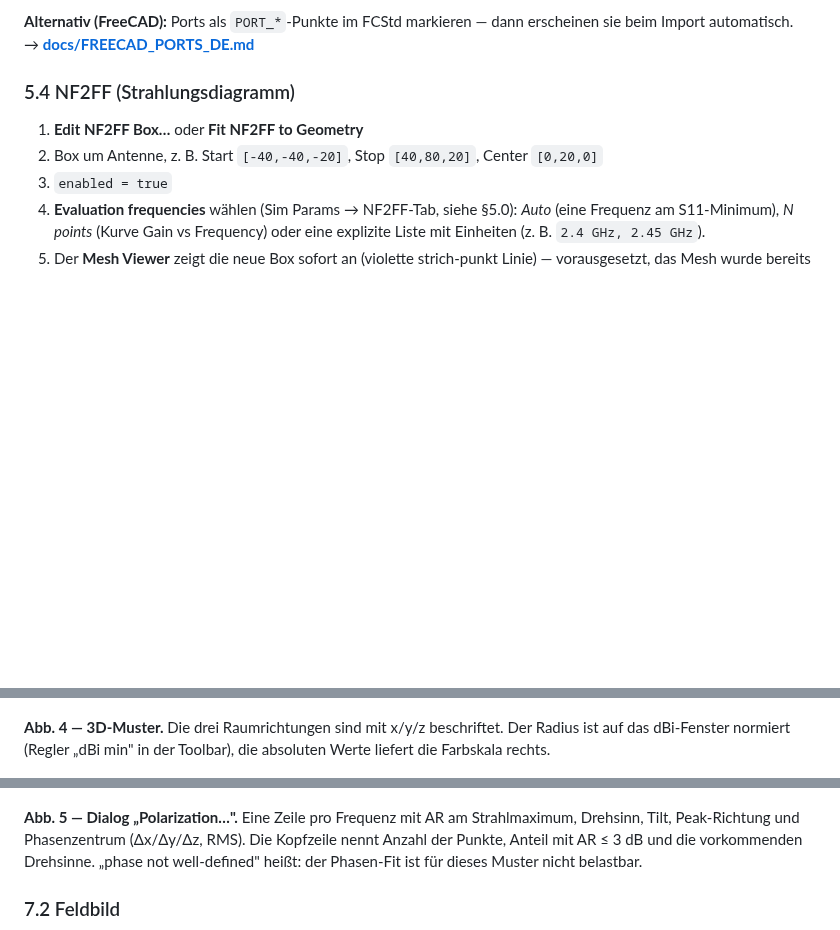
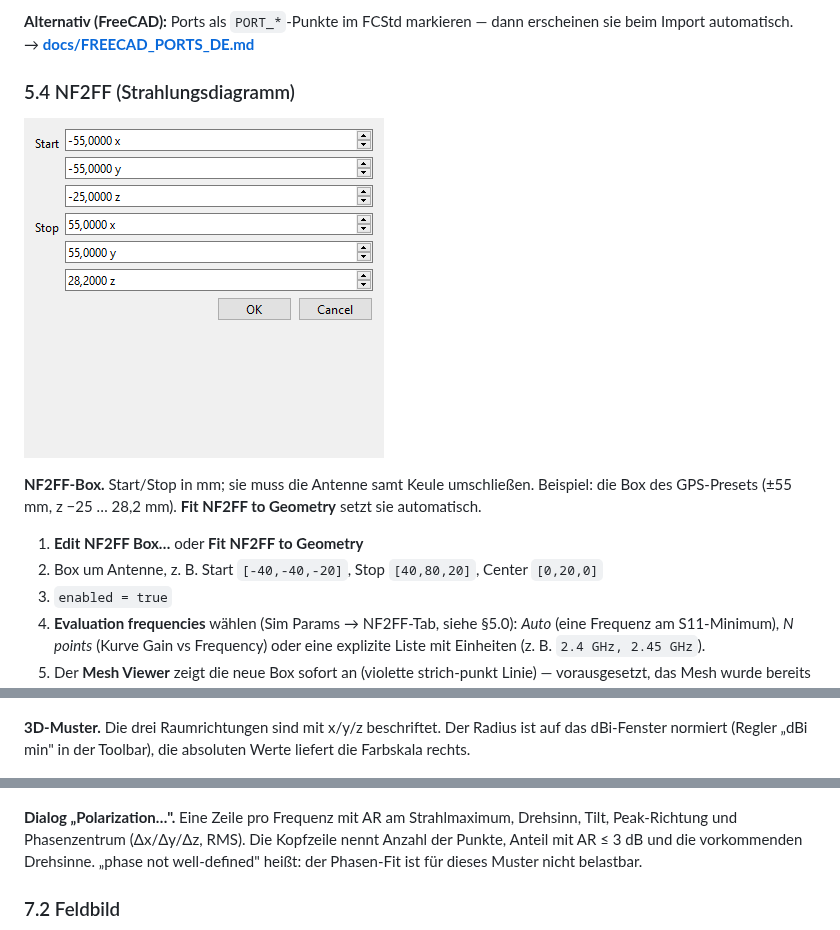
Before and after one commit to istra711/VisualOpenEMS, a Markdown page: docs/ANLEITUNG_DE.md, 3 parts joined by grey strips. Rendered like a GitHub page; pictures changed too: docs/images/dialog_nf2ff.png (added); blank space fills up the shorter version.

```diff
--- a/docs/ANLEITUNG_DE.md
+++ b/docs/ANLEITUNG_DE.md
@@ -383,6 +399,10 @@ Reparatur-Dialog und Help → „Mesh repair (critical cells)…").
 → **[docs/FREECAD_PORTS_DE.md](FREECAD_PORTS_DE.md)**
 
 ### 5.4 NF2FF (Strahlungsdiagramm)
+
+![NF2FF-Box](images/dialog_nf2ff.png)
+
+**NF2FF-Box.** Start/Stop in mm; sie muss die Antenne samt Keule umschließen. Beispiel: die Box des GPS-Presets (±55 mm, z −25 … 28,2 mm). **Fit NF2FF to Geometry** setzt sie automatisch.
 
 1. **Edit NF2FF Box…** oder **Fit NF2FF to Geometry**
 2. Box um Antenne, z. B. Start `[-40,-40,-20]`, Stop `[40,80,20]`, Center `[0,20,0]`
@@ -526,11 +546,11 @@ bzw. nachdem der Solver gelaufen ist:
 
 ![3D-Muster](images/antenna_3d_pattern.png)
 
-**Abb. 4 — 3D-Muster.** Die drei Raumrichtungen sind mit x/y/z beschriftet. Der Radius ist auf das dBi-Fenster normiert (Regler „dBi min" in der Toolbar), die absoluten Werte liefert die Farbskala rechts.
+**3D-Muster.** Die drei Raumrichtungen sind mit x/y/z beschriftet. Der Radius ist auf das dBi-Fenster normiert (Regler „dBi min" in der Toolbar), die absoluten Werte liefert die Farbskala rechts.
 
 ![Polarization-Dialog](images/polarization_dialog.png)
 
-**Abb. 5 — Dialog „Polarization…".** Eine Zeile pro Frequenz mit AR am Strahlmaximum, Drehsinn, Tilt, Peak-Richtung und Phasenzentrum (Δx/Δy/Δz, RMS). Die Kopfzeile nennt Anzahl der Punkte, Anteil mit AR ≤ 3 dB und die vorkommenden Drehsinne. „phase not well-defined" heißt: der Phasen-Fit ist für dieses Muster nicht belastbar.
+**Dialog „Polarization…".** Eine Zeile pro Frequenz mit AR am Strahlmaximum, Drehsinn, Tilt, Peak-Richtung und Phasenzentrum (Δx/Δy/Δz, RMS). Die Kopfzeile nennt Anzahl der Punkte, Anteil mit AR ≤ 3 dB und die vorkommenden Drehsinne. „phase not well-defined" heißt: der Phasen-Fit ist für dieses Muster nicht belastbar.
 
 ### 7.2 Feldbild
 
```
Also changed, not shown: other parts of docs/ANLEITUNG_DE.md (+20 -4 lines), CHANGELOG.md (+8 -3 lines), docs/ANLEITUNG_EN.md (+26 -6 lines), docs/images/dialog_freecad_tools.png (added), docs/images/dialog_material.png (added), docs/images/dialog_mesh_params.png (added), docs/images/dialog_port.png (added), 4 other files.
